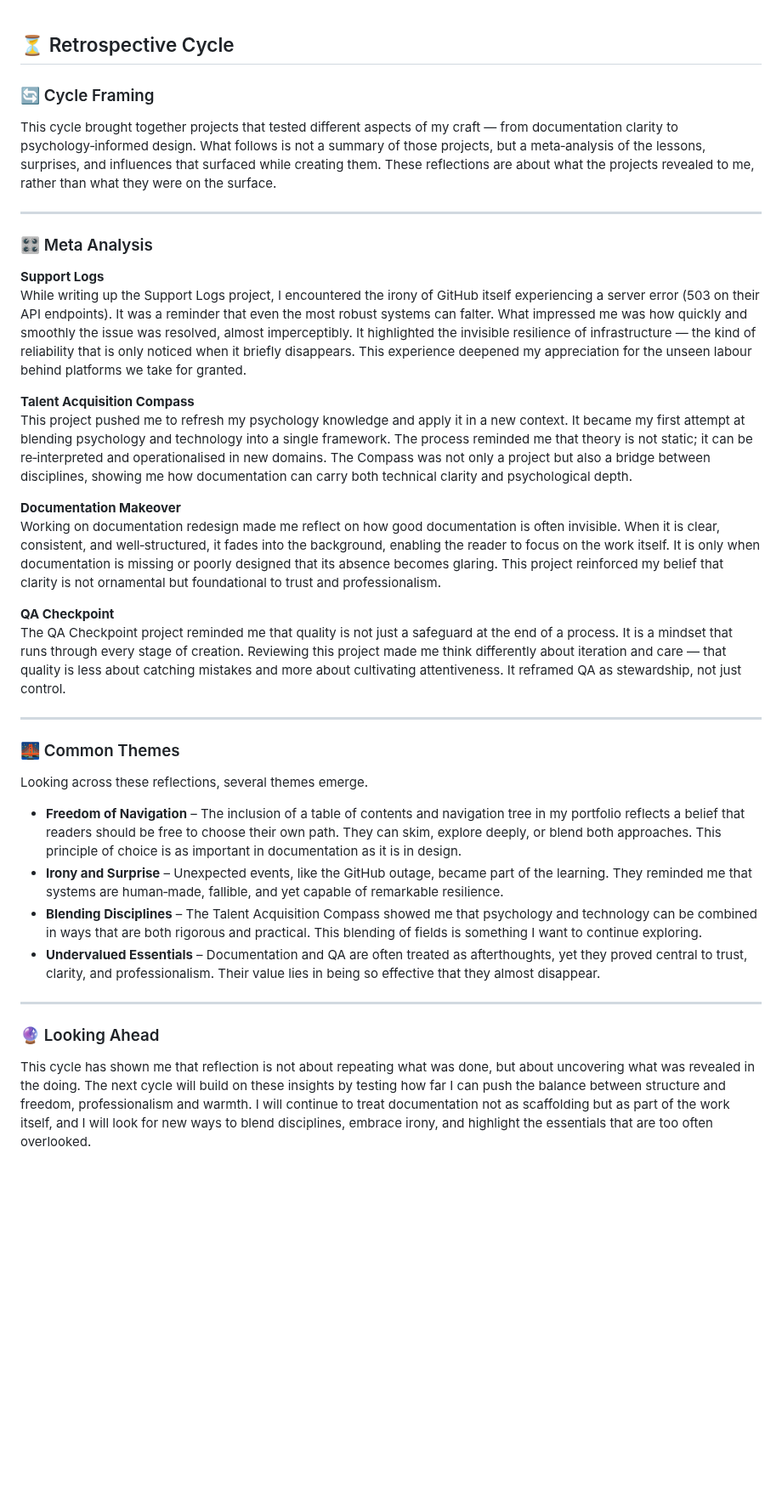
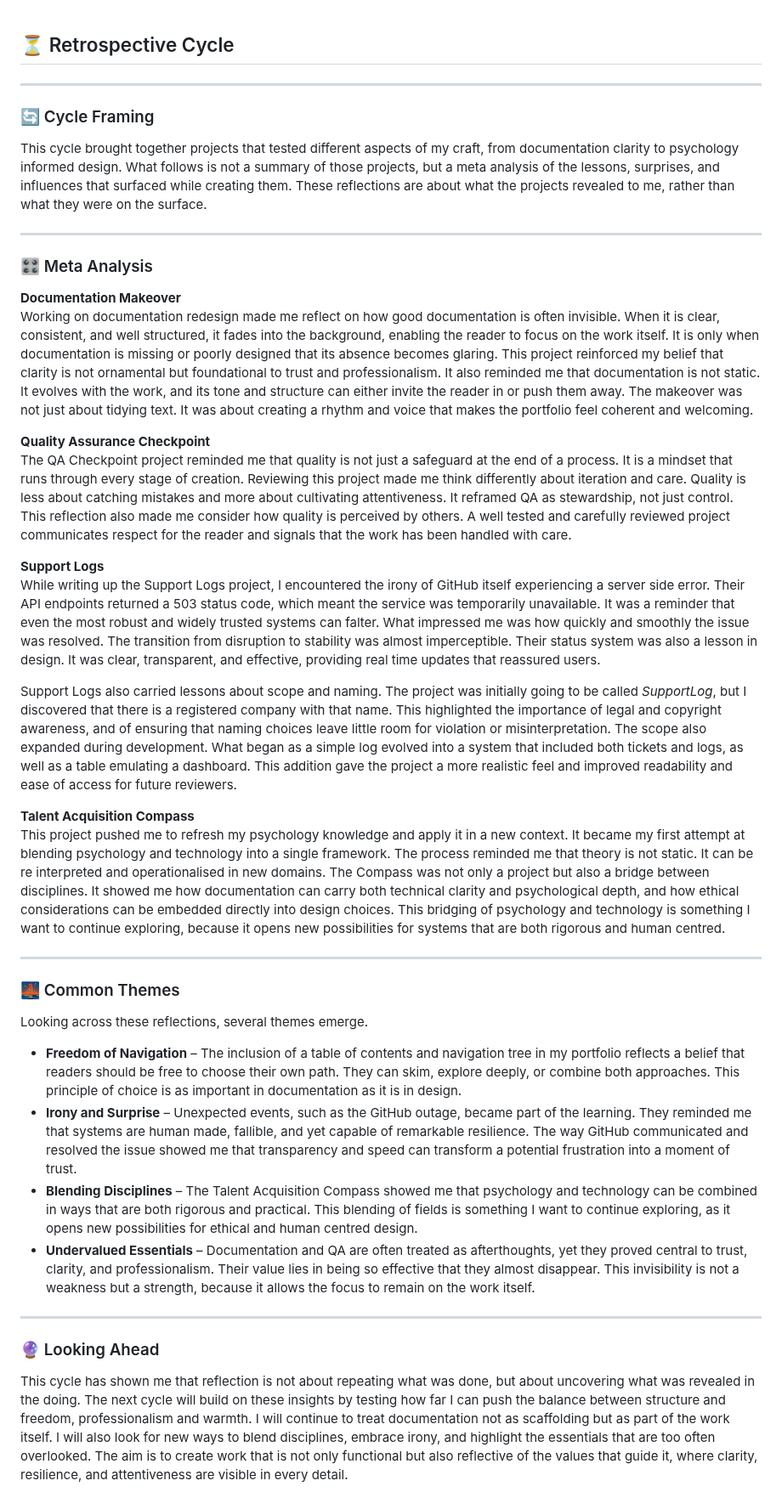
Before and after one commit to musman-uk/portfolio, a Markdown page: workflow-process/retrospective-cycle/README.md, the part around the change. Shown at 85% size. GitHub-like rendering; blank space fills up the shorter version.

```diff
--- a/workflow-process/retrospective-cycle/README.md
+++ b/workflow-process/retrospective-cycle/README.md
@@ -1,35 +1,39 @@
 ## ⏳ Retrospective Cycle
 
+---
+
 ### 🔄 Cycle Framing
-This cycle brought together projects that tested different aspects of my craft — from documentation clarity to psychology‑informed design. What follows is not a summary of those projects, but a meta‑analysis of the lessons, surprises, and influences that surfaced while creating them. These reflections are about what the projects revealed to me, rather than what they were on the surface.
+This cycle brought together projects that tested different aspects of my craft, from documentation clarity to psychology informed design. What follows is not a summary of those projects, but a meta analysis of the lessons, surprises, and influences that surfaced while creating them. These reflections are about what the projects revealed to me, rather than what they were on the surface.
 
 ---
 
 ### 🎛️ Meta Analysis
 
+**Documentation Makeover**
+Working on documentation redesign made me reflect on how good documentation is often invisible. When it is clear, consistent, and well structured, it fades into the background, enabling the reader to focus on the work itself. It is only when documentation is missing or poorly designed that its absence becomes glaring. This project reinforced my belief that clarity is not ornamental but foundational to trust and professionalism. It also reminded me that documentation is not static. It evolves with the work, and its tone and structure can either invite the reader in or push them away. The makeover was not just about tidying text. It was about creating a rhythm and voice that makes the portfolio feel coherent and welcoming.
+
+**Quality Assurance Checkpoint**
+The QA Checkpoint project reminded me that quality is not just a safeguard at the end of a process. It is a mindset that runs through every stage of creation. Reviewing this project made me think differently about iteration and care. Quality is less about catching mistakes and more about cultivating attentiveness. It reframed QA as stewardship, not just control. This reflection also made me consider how quality is perceived by others. A well tested and carefully reviewed project communicates respect for the reader and signals that the work has been handled with care.
+
 **Support Logs**
-While writing up the Support Logs project, I encountered the irony of GitHub itself experiencing a server error (503 on their API endpoints). It was a reminder that even the most robust systems can falter. What impressed me was how quickly and smoothly the issue was resolved, almost imperceptibly. It highlighted the invisible resilience of infrastructure — the kind of reliability that is only noticed when it briefly disappears. This experience deepened my appreciation for the unseen labour behind platforms we take for granted.
+While writing up the Support Logs project, I encountered the irony of GitHub itself experiencing a server side error. Their API endpoints returned a 503 status code, which meant the service was temporarily unavailable. It was a reminder that even the most robust and widely trusted systems can falter. What impressed me was how quickly and smoothly the issue was resolved. The transition from disruption to stability was almost imperceptible. Their status system was also a lesson in design. It was clear, transparent, and effective, providing real time updates that reassured users.
+
+Support Logs also carried lessons about scope and naming. The project was initially going to be called *SupportLog*, but I discovered that there is a registered company with that name. This highlighted the importance of legal and copyright awareness, and of ensuring that naming choices leave little room for violation or misinterpretation. The scope also expanded during development. What began as a simple log evolved into a system that included both tickets and logs, as well as a table emulating a dashboard. This addition gave the project a more realistic feel and improved readability and ease of access for future reviewers.
 
 **Talent Acquisition Compass**
-This project pushed me to refresh my psychology knowledge and apply it in a new context. It became my first attempt at blending psychology and technology into a single framework. The process reminded me that theory is not static; it can be re‑interpreted and operationalised in new domains. The Compass was not only a project but also a bridge between disciplines, showing me how documentation can carry both technical clarity and psychological depth.
-
-**Documentation Makeover**
-Working on documentation redesign made me reflect on how good documentation is often invisible. When it is clear, consistent, and well‑structured, it fades into the background, enabling the reader to focus on the work itself. It is only when documentation is missing or poorly designed that its absence becomes glaring. This project reinforced my belief that clarity is not ornamental but foundational to trust and professionalism.
-
-**QA Checkpoint**
-The QA Checkpoint project reminded me that quality is not just a safeguard at the end of a process. It is a mindset that runs through every stage of creation. Reviewing this project made me think differently about iteration and care — that quality is less about catching mistakes and more about cultivating attentiveness. It reframed QA as stewardship, not just control.
+This project pushed me to refresh my psychology knowledge and apply it in a new context. It became my first attempt at blending psychology and technology into a single framework. The process reminded me that theory is not static. It can be re interpreted and operationalised in new domains. The Compass was not only a project but also a bridge between disciplines. It showed me how documentation can carry both technical clarity and psychological depth, and how ethical considerations can be embedded directly into design choices. This bridging of psychology and technology is something I want to continue exploring, because it opens new possibilities for systems that are both rigorous and human centred.
 
 ---
 
 ### 🌉 Common Themes
 Looking across these reflections, several themes emerge.
 
-- **Freedom of Navigation** – The inclusion of a table of contents and navigation tree in my portfolio reflects a belief that readers should be free to choose their own path. They can skim, explore deeply, or blend both approaches. This principle of choice is as important in documentation as it is in design.
-- **Irony and Surprise** – Unexpected events, like the GitHub outage, became part of the learning. They reminded me that systems are human‑made, fallible, and yet capable of remarkable resilience.
-- **Blending Disciplines** – The Talent Acquisition Compass showed me that psychology and technology can be combined in ways that are both rigorous and practical. This blending of fields is something I want to continue exploring.
-- **Undervalued Essentials** – Documentation and QA are often treated as afterthoughts, yet they proved central to trust, clarity, and professionalism. Their value lies in being so effective that they almost disappear.
+- **Freedom of Navigation** – The inclusion of a table of contents and navigation tree in my portfolio reflects a belief that readers should be free to choose their own path. They can skim, explore deeply, or combine both approaches. This principle of choice is as important in documentation as it is in design.
+- **Irony and Surprise** – Unexpected events, such as the GitHub outage, became part of the learning. They reminded me that systems are human made, fallible, and yet capable of remarkable resilience. The way GitHub communicated and resolved the issue showed me that transparency and speed can transform a potential frustration into a moment of trust.
+- **Blending Disciplines** – The Talent Acquisition Compass showed me that psychology and technology can be combined in ways that are both rigorous and practical. This blending of fields is something I want to continue exploring, as it opens new possibilities for ethical and human centred design.
+- **Undervalued Essentials** – Documentation and QA are often treated as afterthoughts, yet they proved central to trust, clarity, and professionalism. Their value lies in being so effective that they almost disappear. This invisibility is not a weakness but a strength, because it allows the focus to remain on the work itself.
 
 ---
 
 ### 🔮 Looking Ahead
-This cycle has shown me that reflection is not about repeating what was done, but about uncovering what was revealed in the doing. The next cycle will build on these insights by testing how far I can push the balance between structure and freedom, professionalism and warmth. I will continue to treat documentation not as scaffolding but as part of the work itself, and I will look for new ways to blend disciplines, embrace irony, and highlight the essentials that are too often overlooked.
+This cycle has shown me that reflection is not about repeating what was done, but about uncovering what was revealed in the doing. The next cycle will build on these insights by testing how far I can push the balance between structure and freedom, professionalism and warmth. I will continue to treat documentation not as scaffolding but as part of the work itself. I will also look for new ways to blend disciplines, embrace irony, and highlight the essentials that are too often overlooked. The aim is to create work that is not only functional but also reflective of the values that guide it, where clarity, resilience, and attentiveness are visible in every detail.
```
